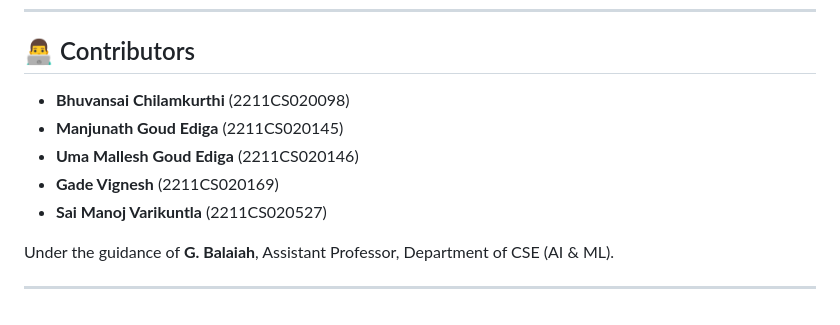
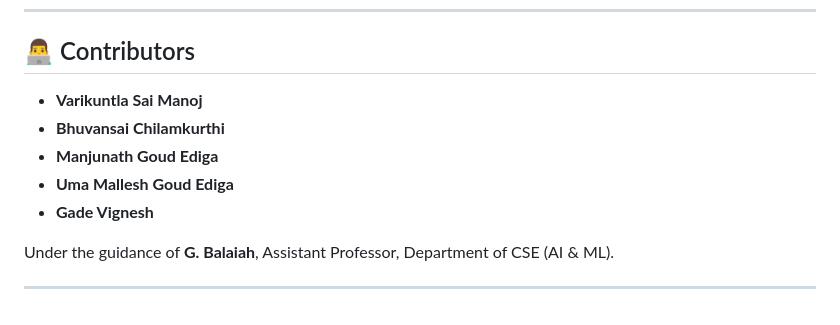
Before and after one commit to VARIKUNTLASAIMANOJ/VARIKUNTLASAIMANOJ.github.io, a Markdown page: README.md, the part around the change. Drawn GitHub-style.

```diff
--- a/README.md
+++ b/README.md
@@ -99,11 +99,12 @@
 
 ## 👨‍💻 Contributors
 
-- **Bhuvansai Chilamkurthi** (2211CS020098)
-- **Manjunath Goud Ediga** (2211CS020145)
-- **Uma Mallesh Goud Ediga** (2211CS020146)
-- **Gade Vignesh** (2211CS020169)
-- **Sai Manoj Varikuntla** (2211CS020527)
+- **Varikuntla Sai Manoj**
+- **Bhuvansai Chilamkurthi**
+- **Manjunath Goud Ediga**
+- **Uma Mallesh Goud Ediga**
+- **Gade Vignesh**
+
 
 Under the guidance of **G. Balaiah**, Assistant Professor, Department of CSE (AI & ML).
 
```
